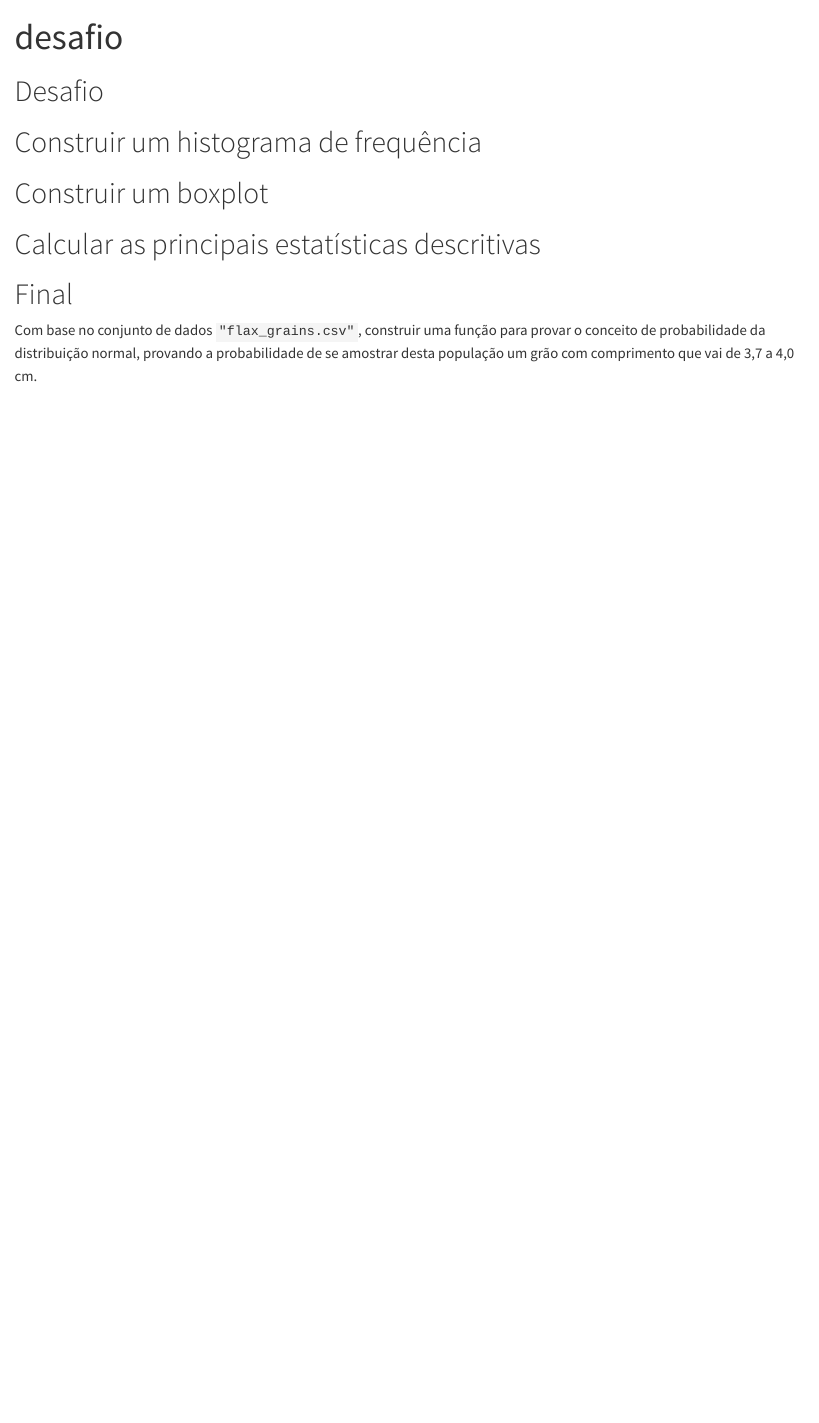
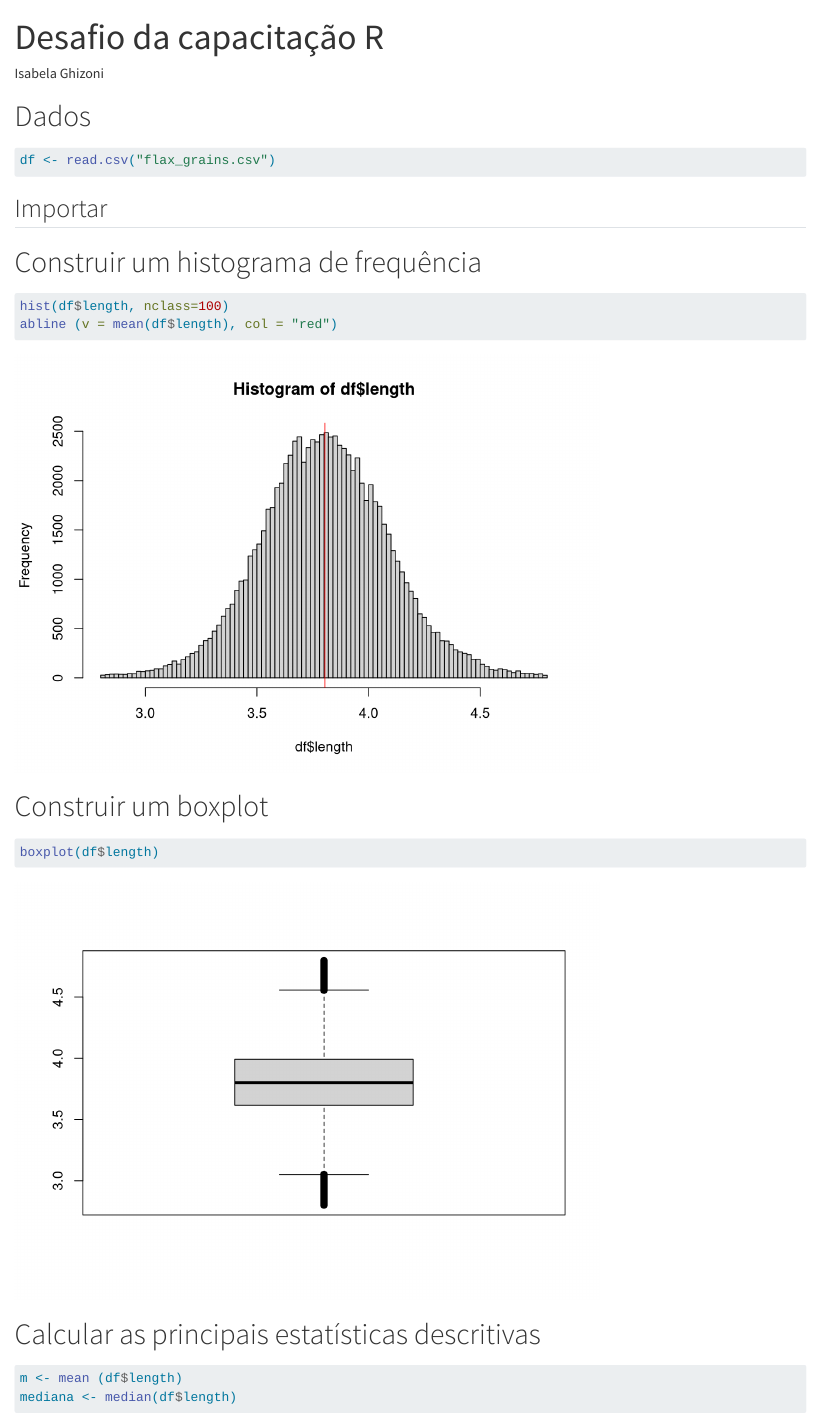
Before and after one commit to NEPEM-UFSC/capacitacao_r, a Quarto document (desafio.qmd): the page in a window 1100 px wide, from its top. Rendered offline with R 4.5, knitr and Pandoc in place of Quarto, with nearby package versions.

Commit message:
Atualiza o desafio

````diff
--- a/desafio.qmd
+++ b/desafio.qmd
@@ -1,15 +1,35 @@
 ---
-title: "desafio"
+title: "Desafio da capacitação R"
+author: "Isabela Ghizoni"
 format: html
 ---
 
-# Desafio
+# Dados
+```{r}
+df <- read.csv("flax_grains.csv")
+```
+
+## Importar
 
 # Construir um histograma de frequência
+```{r}
+hist(df$length, nclass=100)
+abline (v = mean(df$length), col = "red")
+
+```
 
 # Construir um boxplot
+```{r}
+boxplot(df$length)
+```
 
 # Calcular as principais estatísticas descritivas
+
+```{r}
+m <- mean (df$length)
+mediana <- median(df$length)
+
+```
 
 # Final
 
````
